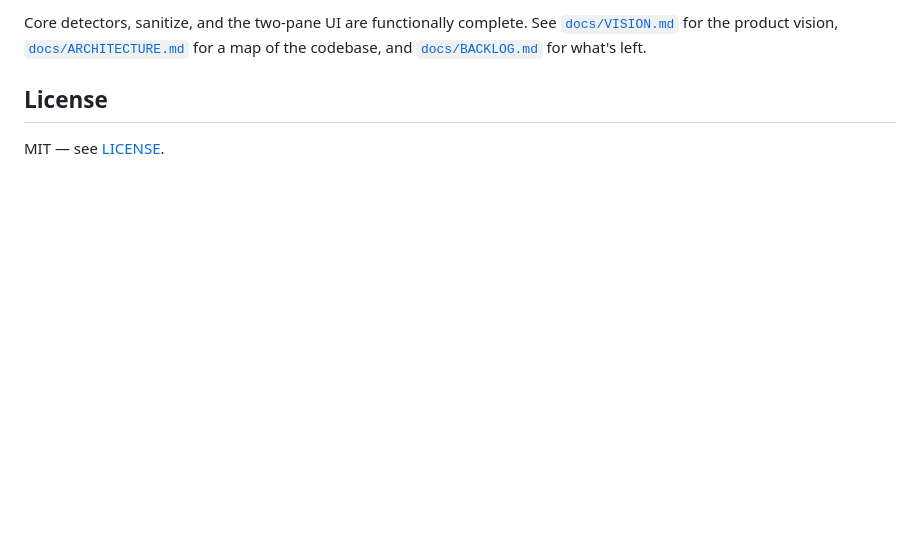
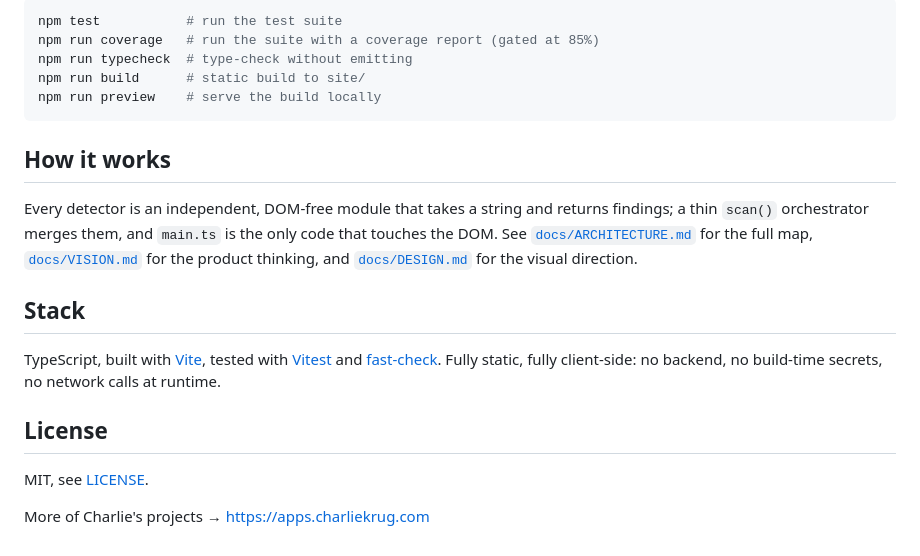
Before and after one commit to ctkrug/unmask, a Markdown page: README.md, the part around one of its changes. Rendered like a GitHub page; blank space fills up the shorter version.

````diff
--- a/README.md
+++ b/README.md
@@ -63,8 +88,27 @@ npm run build      # production build to dist/
 
-Core detectors, sanitize, and the two-pane UI are functionally complete. See
-[`docs/VISION.md`](docs/VISION.md) for the product vision, [`docs/ARCHITECTURE.md`](docs/ARCHITECTURE.md)
-for a map of the codebase, and [`docs/BACKLOG.md`](docs/BACKLOG.md) for what's left.
+```sh
+npm test           # run the test suite
+npm run coverage   # run the suite with a coverage report (gated at 85%)
+npm run typecheck  # type-check without emitting
+npm run build      # static build to site/
+npm run preview    # serve the build locally
+```
+
+## How it works
+
+Every detector is an independent, DOM-free module that takes a string and returns findings; a
+thin `scan()` orchestrator merges them, and `main.ts` is the only code that touches the DOM. See
+[`docs/ARCHITECTURE.md`](docs/ARCHITECTURE.md) for the full map, [`docs/VISION.md`](docs/VISION.md)
+for the product thinking, and [`docs/DESIGN.md`](docs/DESIGN.md) for the visual direction.
+
+## Stack
+
+TypeScript, built with [Vite](https://vitejs.dev/), tested with [Vitest](https://vitest.dev/) and
+[fast-check](https://fast-check.dev/). Fully static, fully client-side: no backend, no build-time
+secrets, no network calls at runtime.
 
 ## License
 
-MIT — see [LICENSE](LICENSE).
+MIT, see [LICENSE](LICENSE).
+
+More of Charlie's projects → https://apps.charliekrug.com
````
Also changed, not shown: other parts of README.md (+69 -44 lines).
